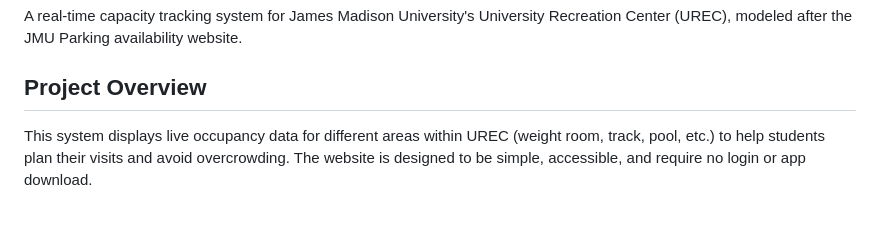
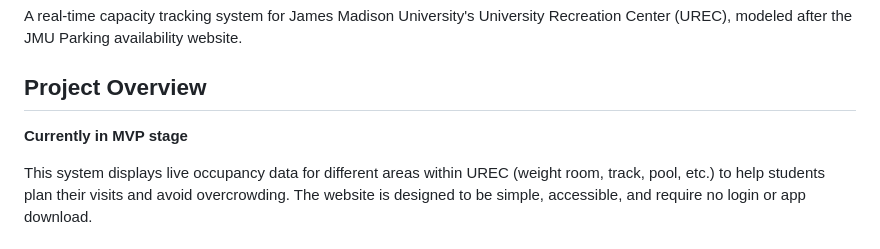
Before and after one commit to davidhilscher/urec-tracker, a Markdown page: README.md, the part around the change. Drawn GitHub-style; blank space fills up the shorter version.

```diff
--- a/README.md
+++ b/README.md
@@ -3,6 +3,8 @@
 A real-time capacity tracking system for James Madison University's University Recreation Center (UREC), modeled after the JMU Parking availability website.
 
 ## Project Overview
+
+**Currently in MVP stage**
 
 This system displays live occupancy data for different areas within UREC (weight room, track, pool, etc.) to help students plan their visits and avoid overcrowding. The website is designed to be simple, accessible, and require no login or app download.
 
```
